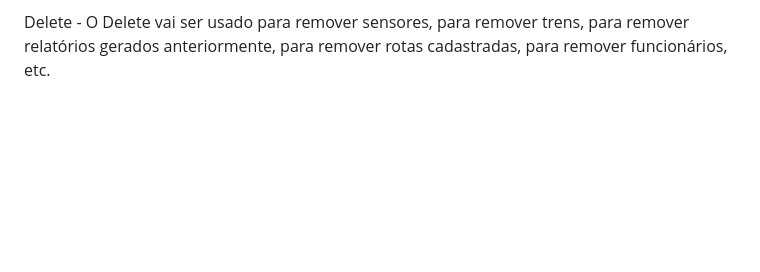
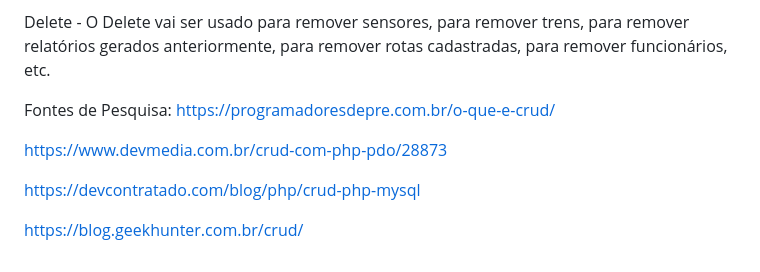
Before and after one commit to sophiahardt/situacao_de_aprendizagem_ferrorama-, a Markdown page: doc/pesquisa-crud.md, the part around the change. GitHub-like rendering; blank space fills up the shorter version.

Commit message:
add - adicionei as fontes de pesquisa

```diff
--- a/doc/pesquisa-crud.md
+++ b/doc/pesquisa-crud.md
@@ -50,3 +50,14 @@ O Update vai ser usado para atualizar status, para marcar falha como resolvida,
 
 Delete -
 O Delete vai ser usado para remover sensores, para remover trens, para remover relatórios gerados anteriormente, para remover rotas cadastradas, para remover funcionários, etc.
+
+
+
+Fontes de Pesquisa:
+https://programadoresdepre.com.br/o-que-e-crud/
+
+https://www.devmedia.com.br/crud-com-php-pdo/28873
+
+https://devcontratado.com/blog/php/crud-php-mysql
+
+https://blog.geekhunter.com.br/crud/
```
